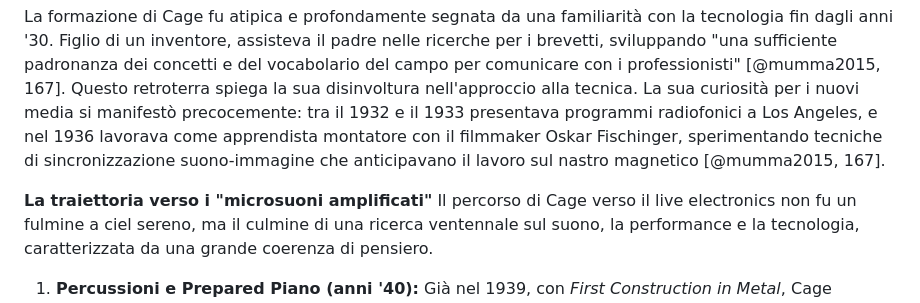
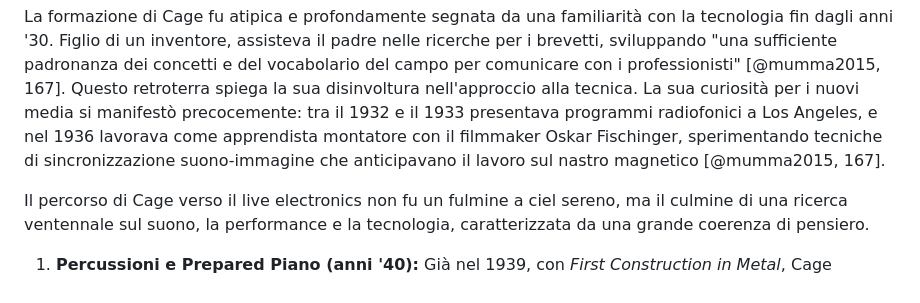
Before and after one commit to MusEl-ConsAq/GRDM-CODM05_II-COME04, a Markdown page: README.md, the part around the change. Drawn GitHub-style.

Commit message:
Auto-aggiornamento documento con template [skip ci]

```diff
--- a/README.md
+++ b/README.md
@@ -725,7 +725,6 @@ Se nel capitolo precedente John Cage è emerso come pioniere a livello globale,
 
 La formazione di Cage fu atipica e profondamente segnata da una familiarità con la tecnologia fin dagli anni '30. Figlio di un inventore, assisteva il padre nelle ricerche per i brevetti, sviluppando "una sufficiente padronanza dei concetti e del vocabolario del campo per comunicare con i professionisti" [@mumma2015, 167]. Questo retroterra spiega la sua disinvoltura nell'approccio alla tecnica. La sua curiosità per i nuovi media si manifestò precocemente: tra il 1932 e il 1933 presentava programmi radiofonici a Los Angeles, e nel 1936 lavorava come apprendista montatore con il filmmaker Oskar Fischinger, sperimentando tecniche di sincronizzazione suono-immagine che anticipavano il lavoro sul nastro magnetico [@mumma2015, 167].
 
-**La traiettoria verso i "microsuoni amplificati"**
 Il percorso di Cage verso il live electronics non fu un fulmine a ciel sereno, ma il culmine di una ricerca ventennale sul suono, la performance e la tecnologia, caratterizzata da una grande coerenza di pensiero.
 
 1.  **Percussioni e Prepared Piano (anni '40):** Già nel 1939, con *First Construction in Metal*, Cage utilizzava "ceppi dei freni e altro ferro vecchio recuperato dalle discariche" (Collins, 2020, p. 40). Il ricorso al prepared piano nello stesso decennio, oltre a creare sonorità inedite, rispondeva a un'esigenza pratica: "avere una risorsa multi-timbrica senza il duro lavoro di spostare strumenti a percussione" (Mumma, 2015, p. 162). L'idea di trasformare oggetti di uso comune in strumenti musicali era già pienamente presente.
```
